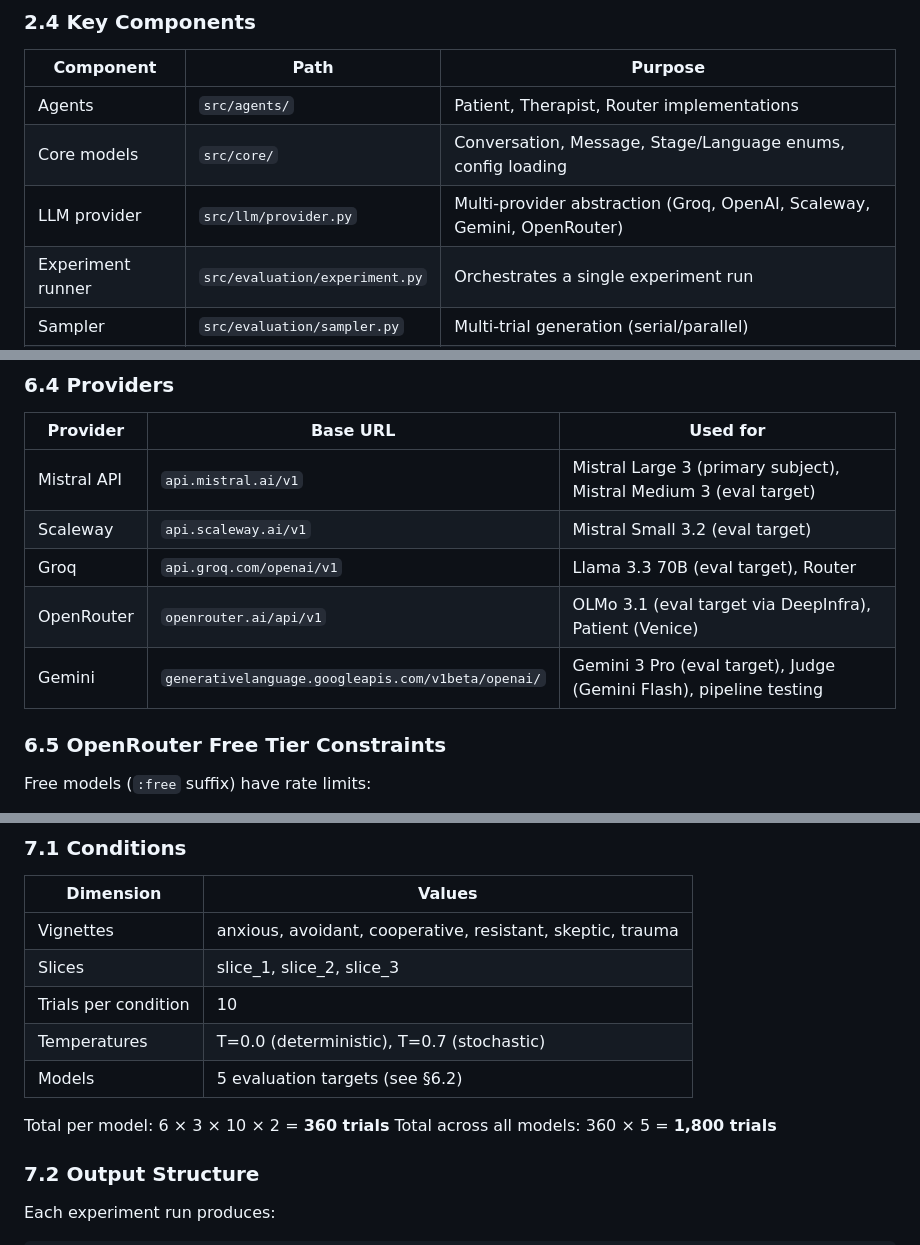
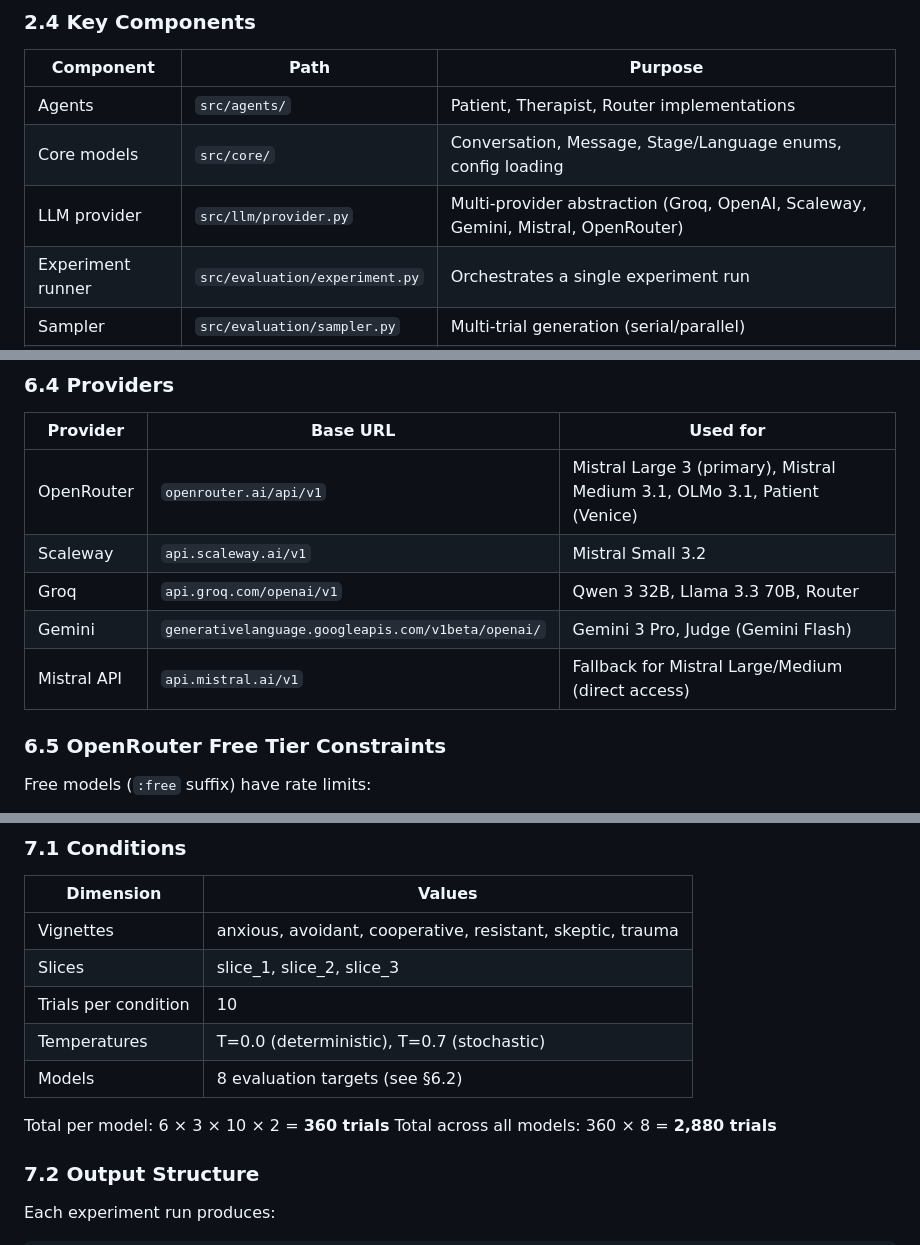
Before and after one commit to reDreamAI/measure-ai-drift, a Markdown page: docs/master.md, 3 parts joined by grey strips. GitHub-like rendering.

```diff
--- a/docs/master.md
+++ b/docs/master.md
@@ -88,7 +88,7 @@ Slicing uses `slice_at_rewriting_turn(n)`, which cuts after the Nth therapist re
 |-----------|------|---------|
 | Agents | `src/agents/` | Patient, Therapist, Router implementations |
 | Core models | `src/core/` | Conversation, Message, Stage/Language enums, config loading |
-| LLM provider | `src/llm/provider.py` | Multi-provider abstraction (Groq, OpenAI, Scaleway, Gemini, OpenRouter) |
+| LLM provider | `src/llm/provider.py` | Multi-provider abstraction (Groq, OpenAI, Scaleway, Gemini, Mistral, OpenRouter) |
 | Experiment runner | `src/evaluation/experiment.py` | Orchestrates a single experiment run |
 | Sampler | `src/evaluation/sampler.py` | Multi-trial generation (serial/parallel) |
 | Metrics | `src/evaluation/metrics.py` | Jaccard, BERTScore, validity rate, alignment |
@@ -259,11 +259,11 @@ These models are NOT being evaluated. They serve infrastructure roles:
 
 | Provider | Base URL | Used for |
 |----------|----------|----------|
-| Mistral API | `api.mistral.ai/v1` | Mistral Large 3 (primary subject), Mistral Medium 3 (eval target) |
-| Scaleway | `api.scaleway.ai/v1` | Mistral Small 3.2 (eval target) |
-| Groq | `api.groq.com/openai/v1` | Llama 3.3 70B (eval target), Router |
-| OpenRouter | `openrouter.ai/api/v1` | OLMo 3.1 (eval target via DeepInfra), Patient (Venice) |
-| Gemini | `generativelanguage.googleapis.com/v1beta/openai/` | Gemini 3 Pro (eval target), Judge (Gemini Flash), pipeline testing |
+| OpenRouter | `openrouter.ai/api/v1` | Mistral Large 3 (primary), Mistral Medium 3.1, OLMo 3.1, Patient (Venice) |
+| Scaleway | `api.scaleway.ai/v1` | Mistral Small 3.2 |
+| Groq | `api.groq.com/openai/v1` | Qwen 3 32B, Llama 3.3 70B, Router |
+| Gemini | `generativelanguage.googleapis.com/v1beta/openai/` | Gemini 3 Pro, Judge (Gemini Flash) |
+| Mistral API | `api.mistral.ai/v1` | Fallback for Mistral Large/Medium (direct access) |
 
 ### 6.5 OpenRouter Free Tier Constraints
 
@@ -284,10 +284,10 @@ Free models (`:free` suffix) have rate limits:
 | Slices | slice_1, slice_2, slice_3 |
 | Trials per condition | 10 |
 | Temperatures | T=0.0 (deterministic), T=0.7 (stochastic) |
-| Models | 5 evaluation targets (see §6.2) |
+| Models | 8 evaluation targets (see §6.2) |
 
 Total per model: 6 × 3 × 10 × 2 = **360 trials**
-Total across all models: 360 × 5 = **1,800 trials**
+Total across all models: 360 × 8 = **2,880 trials**
 
 ### 7.2 Output Structure
 
```
Also changed, not shown: other parts of docs/master.md (+8 -8 lines), docs/SOTA_LLMs.md (+16 -16 lines).
